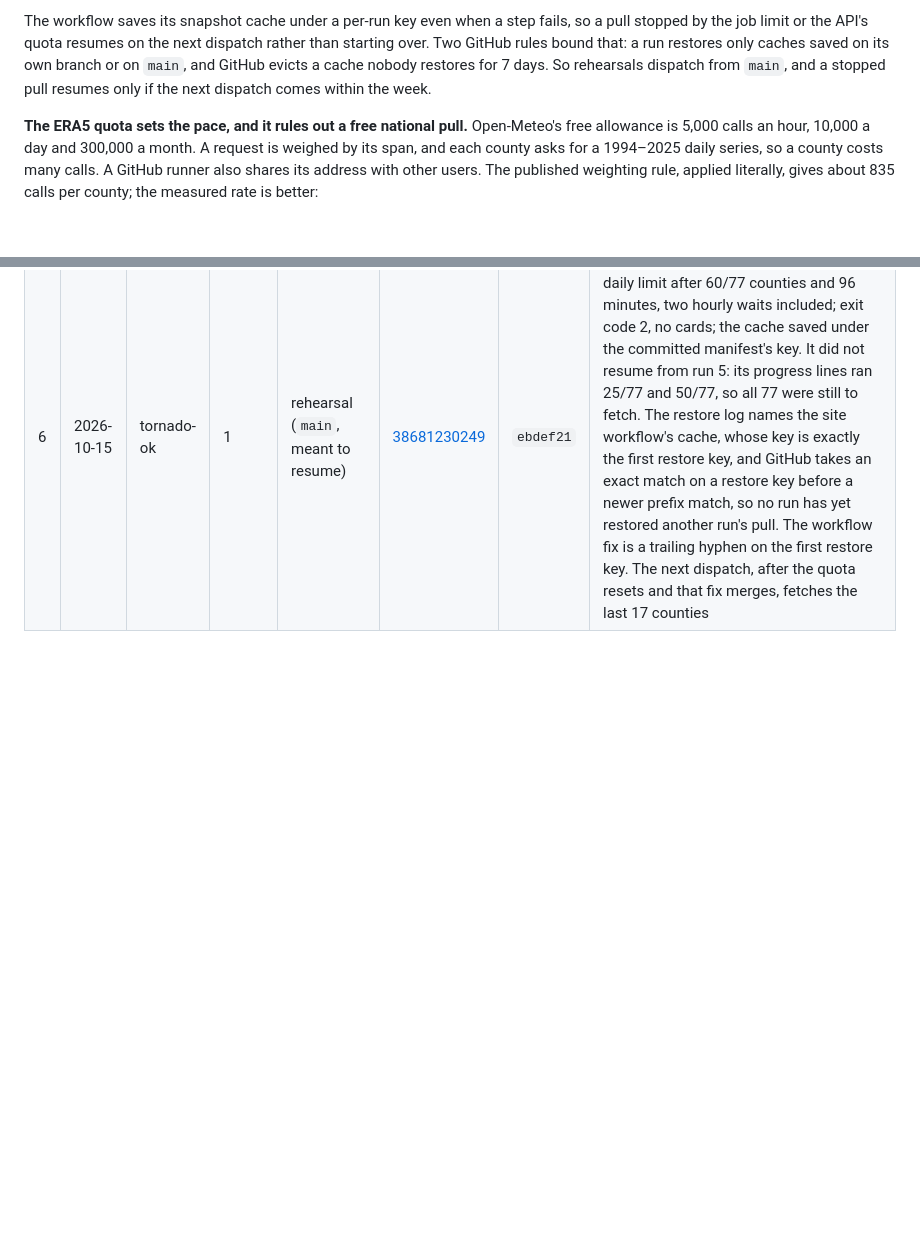
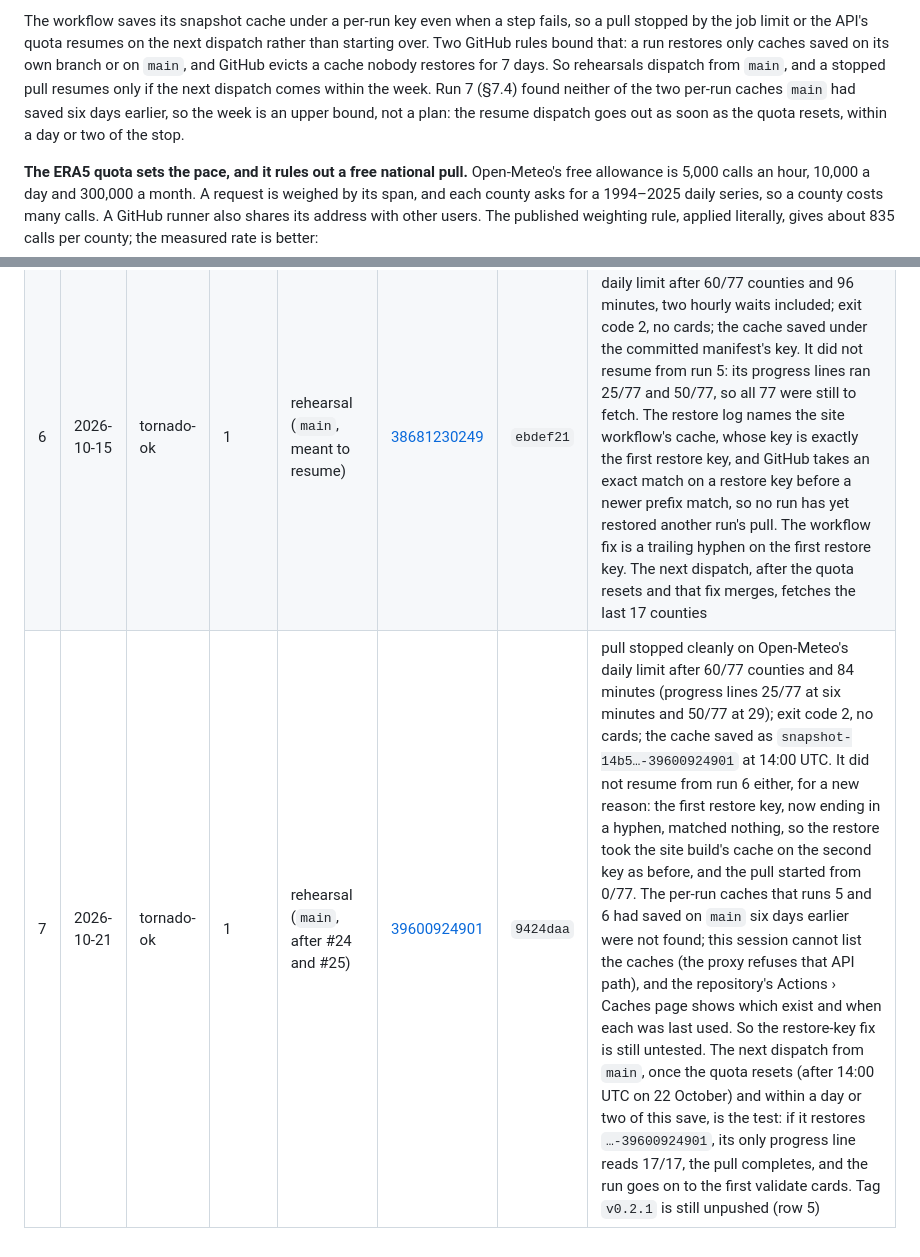
Before and after one commit to jacquelineadean/disaster-risk-forecasting-readiness-loop, a Markdown page: docs/plan.md, 2 parts joined by grey strips. Rendered like a GitHub page; blank space fills up the shorter version.

Commit message:
Record rehearsal run 7 in the plan's register
Run 39600924901, dispatched from main at 9424daa after #24 and #25 merged,
stopped cleanly on Open-Meteo's daily limit at 60/77 counties and saved its
cache under the per-run key. It still started from 0: the hyphenated first
restore key matched nothing, so the per-run caches runs 5 and 6 saved six
days earlier were not found, and the restore fell through to the site
build's cache as before. Section 7.3 now says the resume dispatch follows a
stop within a day or two rather than at the week's edge.

Co-Authored-By: Claude Fable 5.1 <noreply@anthropic.com>
Claude-Session: https://claude.ai/code/session_01DnxfBSiYVd4v3n7LUZY8ea

```diff
--- a/docs/plan.md
+++ b/docs/plan.md
@@ -908,6 +908,9 @@ Two GitHub rules bound that: a run restores only caches saved on its own
 branch or on `main`, and GitHub evicts a cache nobody restores for 7 days.
 So rehearsals dispatch from `main`, and a stopped pull resumes only if the
 next dispatch comes within the week.
+Run 7 (§7.4) found neither of the two per-run caches `main` had saved six
+days earlier, so the week is an upper bound, not a plan: the resume dispatch
+goes out as soon as the quota resets, within a day or two of the stop.
 
 **The ERA5 quota sets the pace, and it rules out a free national pull.**
 Open-Meteo's free allowance is 5,000 calls an hour, 10,000 a day and 300,000
@@ -945,3 +948,4 @@ One row per dispatch, including rehearsals and failures.
 | 4 | 2026-10-15 | tornado-ok | 1 | rehearsal (PR #21 branch, cancelled) | [38671903460](https://github.com/jacquelineadean/disaster-risk-forecasting-readiness-loop/actions/runs/38671903460) | `8daeb6c` | dispatched at 02:36 UTC from the branch #21 was opened for, whose guarded code is byte-identical to `main`'s, eleven minutes after #20 had merged that code into `main` and before the merge was seen. Cancelled at 02:42 UTC so the next pull would be made from `main`, where its cache can be restored. Under five minutes of pull, fewer than 25 counties (no progress line), no cards, nothing saved: the save step is skipped on a cancel |
 | 5 | 2026-10-15 | tornado-ok | 1 | rehearsal (`main`, after #20) | [38672575034](https://github.com/jacquelineadean/disaster-risk-forecasting-readiness-loop/actions/runs/38672575034) | `ebdef21` | pull stopped after 18 minutes on a response from Open-Meteo that was not JSON (the body failed to parse at its first byte) for one county's request, with between 25 and 49 of 77 counties fetched: the last progress line read 25/77 at seven minutes, and one is printed every 25. Neither a 429 nor the daily limit. Exit code 2, no cards. The counties fetched are saved under the committed manifest's key from `main` (`snapshot-14b5…-38672575034`), so the next dispatch from `main` resumes from them. The connector waits out 429s and retries connection failures but raised the unparsable body at once; retrying it is the next code change. Dispatched before tag `v0.2.1` existed on `ebdef21`: this session's proxy refused both the tag push and the tag API, so the tag is the owner's to push |
 | 6 | 2026-10-15 | tornado-ok | 1 | rehearsal (`main`, meant to resume) | [38681230249](https://github.com/jacquelineadean/disaster-risk-forecasting-readiness-loop/actions/runs/38681230249) | `ebdef21` | pull stopped cleanly on Open-Meteo's daily limit after 60/77 counties and 96 minutes, two hourly waits included; exit code 2, no cards; the cache saved under the committed manifest's key. It did not resume from run 5: its progress lines ran 25/77 and 50/77, so all 77 were still to fetch. The restore log names the site workflow's cache, whose key is exactly the first restore key, and GitHub takes an exact match on a restore key before a newer prefix match, so no run has yet restored another run's pull. The workflow fix is a trailing hyphen on the first restore key. The next dispatch, after the quota resets and that fix merges, fetches the last 17 counties |
+| 7 | 2026-10-21 | tornado-ok | 1 | rehearsal (`main`, after #24 and #25) | [39600924901](https://github.com/jacquelineadean/disaster-risk-forecasting-readiness-loop/actions/runs/39600924901) | `9424daa` | pull stopped cleanly on Open-Meteo's daily limit after 60/77 counties and 84 minutes (progress lines 25/77 at six minutes and 50/77 at 29); exit code 2, no cards; the cache saved as `snapshot-14b5…-39600924901` at 14:00 UTC. It did not resume from run 6 either, for a new reason: the first restore key, now ending in a hyphen, matched nothing, so the restore took the site build's cache on the second key as before, and the pull started from 0/77. The per-run caches that runs 5 and 6 had saved on `main` six days earlier were not found; this session cannot list the caches (the proxy refuses that API path), and the repository's Actions › Caches page shows which exist and when each was last used. So the restore-key fix is still untested. The next dispatch from `main`, once the quota resets (after 14:00 UTC on 22 October) and within a day or two of this save, is the test: if it restores `…-39600924901`, its only progress line reads 17/17, the pull completes, and the run goes on to the first validate cards. Tag `v0.2.1` is still unpushed (row 5) |
```
